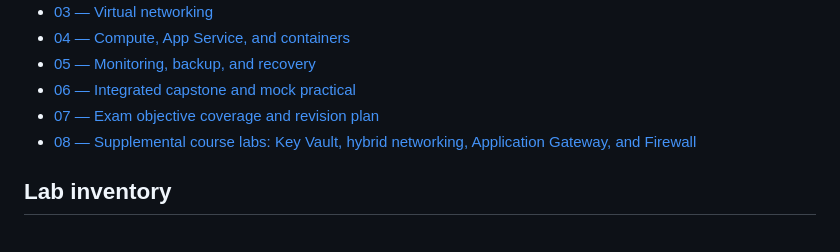
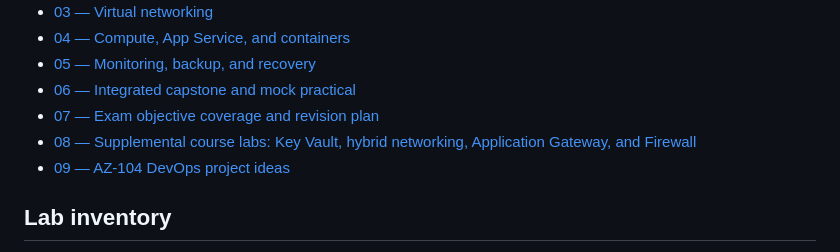
Before and after one commit to gnbaviskar2207/az-104, a Markdown page: README.md, the part around the change. GitHub-like rendering.

Commit message:
feat: add DevOps project ideas guide and update documentation index

```diff
--- a/README.md
+++ b/README.md
@@ -37,6 +37,7 @@ Run artifact-based CLI examples from the repository root so paths such as `artif
 - [06 — Integrated capstone and mock practical](./guide/06-capstone.md)
 - [07 — Exam objective coverage and revision plan](./guide/07-objective-map.md)
 - [08 — Supplemental course labs: Key Vault, hybrid networking, Application Gateway, and Firewall](./guide/08-supplemental.md)
+- [09 — AZ-104 DevOps project ideas](./guide/09-devops-project-ideas.md)
 
 ## Lab inventory
 
```
Also changed, not shown: guide/09-devops-project-ideas.md (added, +378 -0 lines).
